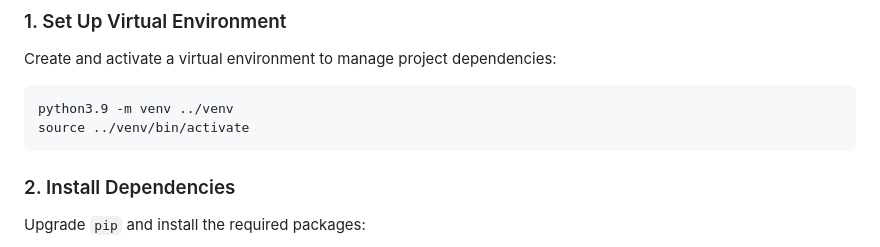
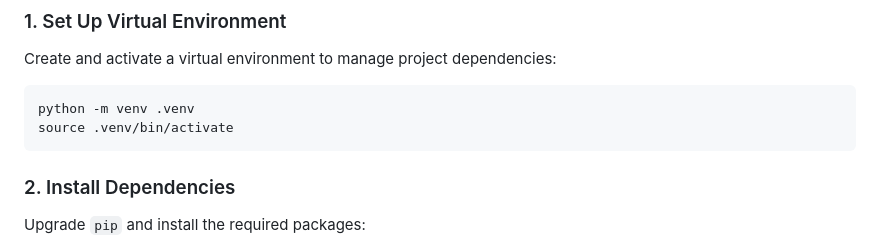
Before and after one commit to AlexTkDev/store-server-django, a Markdown page: README.md, the part around the change. GitHub-like rendering.

Commit message:
doc: fix readme

````diff
--- a/README.md
+++ b/README.md
@@ -26,8 +26,8 @@ To set up the project locally, follow these steps:
 Create and activate a virtual environment to manage project dependencies:
 
 ```bash
-python3.9 -m venv ../venv
-source ../venv/bin/activate
+python -m venv .venv
+source .venv/bin/activate
 ```
 
 ### 2. Install Dependencies
````
